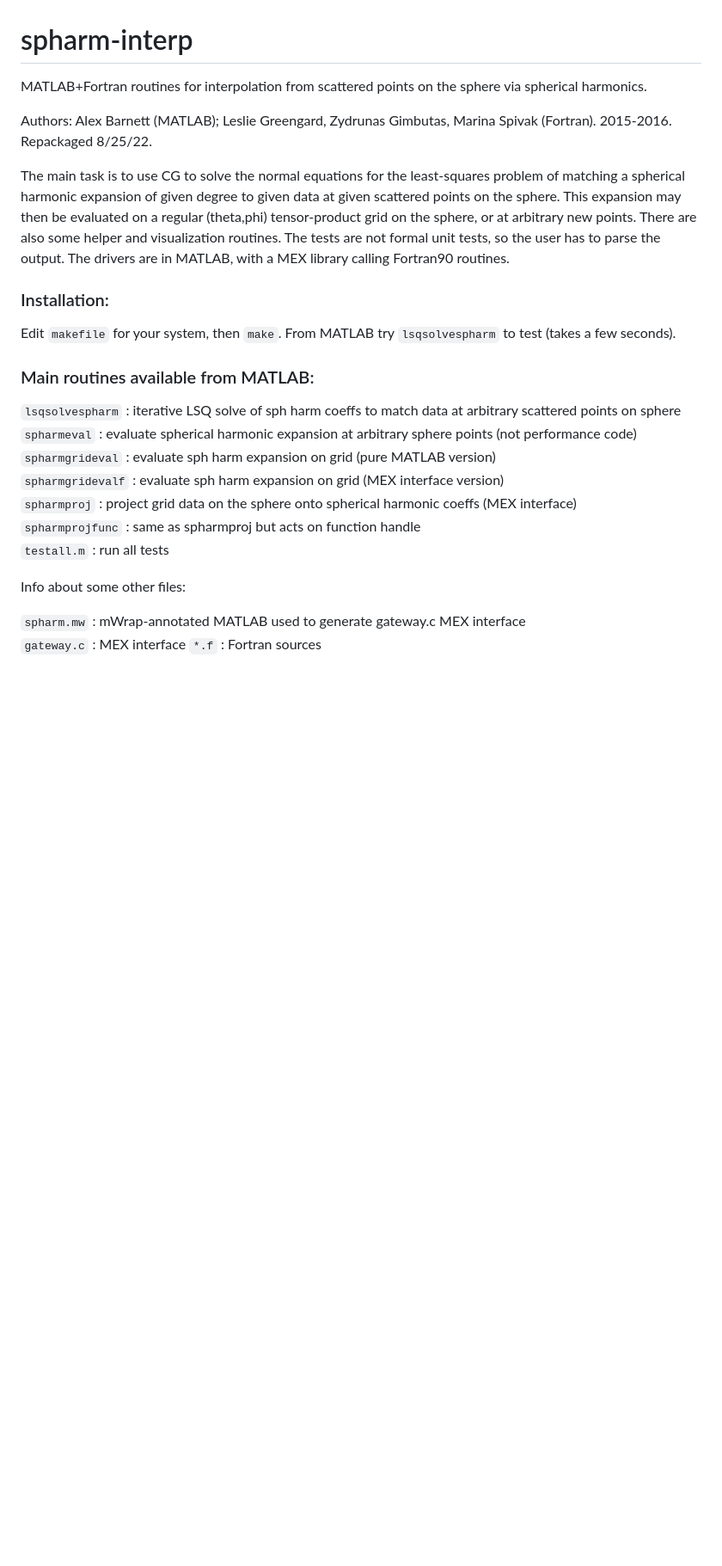
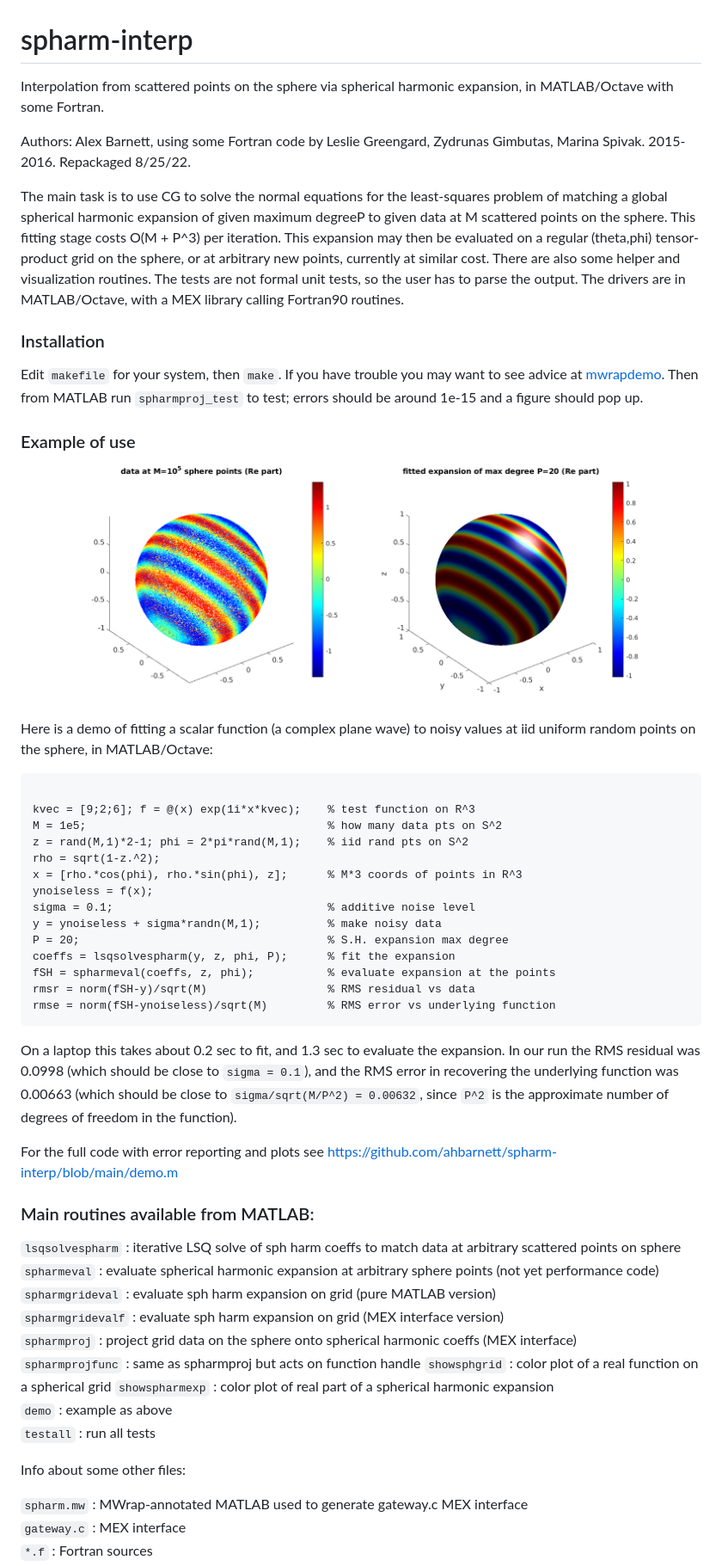
Before and after one commit to ahbarnett/spharm-interp, a Markdown page: README.md, the part around one of its changes. Shown at 86% size. Drawn GitHub-style; pictures changed too: demo.png (added); blank space fills up the shorter version.

Commit message:
demo and cleaned up example in README.md

````diff
--- a/README.md
+++ b/README.md
@@ -1,30 +1,65 @@
 # spharm-interp
 
-MATLAB+Fortran routines for interpolation from scattered points on the sphere via spherical harmonics.
+Interpolation from scattered points on the sphere via spherical harmonic expansion, in MATLAB/Octave with some Fortran.
 
-Authors: Alex Barnett (MATLAB); Leslie Greengard, Zydrunas Gimbutas, Marina Spivak (Fortran). 2015-2016. Repackaged 8/25/22.
+Authors: Alex Barnett, using some Fortran code by Leslie Greengard, Zydrunas Gimbutas, Marina Spivak. 2015-2016. Repackaged 8/25/22.
 
-The main task is to use CG to solve the normal equations for the least-squares problem of matching a spherical harmonic expansion of given degree to given data at given scattered points on the sphere. This expansion may then be evaluated on a regular (theta,phi) tensor-product grid on the sphere, or at arbitrary new points. There are also some helper and visualization routines. The tests are not formal unit tests, so the user has to parse the output. The drivers are in MATLAB, with a MEX library calling Fortran90 routines.
+The main task is to use CG to solve the normal equations for the least-squares problem of matching a global spherical harmonic expansion of given maximum degreeP to given data at M scattered points on the sphere. This fitting stage costs O(M + P^3) per iteration. This expansion may then be evaluated on a regular (theta,phi) tensor-product grid on the sphere, or at arbitrary new points, currently at similar cost. There are also some helper and visualization routines. The tests are not formal unit tests, so the user has to parse the output. The drivers are in MATLAB/Octave, with a MEX library calling Fortran90 routines.
 
 
-### Installation:
+### Installation
 
 Edit `makefile` for your system, then `make`.
-From MATLAB try `lsqsolvespharm` to test (takes a few seconds).
+If you have trouble you may want to see advice at [mwrapdemo](https://github.com/ahbarnett/mwrapdemo).
+Then from MATLAB run `spharmproj_test` to test; errors should be around 1e-15
+and a figure should pop up.
+
+
+### Example of use
+
+![spharm-interp demo image](demo.png)
+
+Here is a demo of fitting a scalar function (a complex plane wave) to noisy values at iid uniform random points on the sphere, in MATLAB/Octave:
+
+```matlab
+
+kvec = [9;2;6]; f = @(x) exp(1i*x*kvec);    % test function on R^3
+M = 1e5;                                    % how many data pts on S^2
+z = rand(M,1)*2-1; phi = 2*pi*rand(M,1);    % iid rand pts on S^2
+rho = sqrt(1-z.^2);
+x = [rho.*cos(phi), rho.*sin(phi), z];      % M*3 coords of points in R^3
+ynoiseless = f(x);
+sigma = 0.1;                                % additive noise level
+y = ynoiseless + sigma*randn(M,1);          % make noisy data
+P = 20;                                     % S.H. expansion max degree
+coeffs = lsqsolvespharm(y, z, phi, P);      % fit the expansion
+fSH = spharmeval(coeffs, z, phi);           % evaluate expansion at the points
+rmsr = norm(fSH-y)/sqrt(M)                  % RMS residual vs data
+rmse = norm(fSH-ynoiseless)/sqrt(M)         % RMS error vs underlying function
+```
+
+On a laptop this takes about 0.2 sec to fit, and 1.3 sec to evaluate the expansion. In our run the RMS residual was 0.0998 (which should be close to `sigma = 0.1`), and the RMS error in recovering the underlying function was 0.00663
+(which should be close to `sigma/sqrt(M/P^2) = 0.00632`, since `P^2` is the
+approximate number of degrees of freedom in the function).
+
+For the full code with error reporting and plots see https://github.com/ahbarnett/spharm-interp/blob/main/demo.m
 
 
 ### Main routines available from MATLAB:
 
 `lsqsolvespharm` : iterative LSQ solve of sph harm coeffs to match data at arbitrary scattered points on sphere
-`spharmeval` : evaluate spherical harmonic expansion at arbitrary sphere points (not performance code)
+`spharmeval` : evaluate spherical harmonic expansion at arbitrary sphere points (not yet performance code)
 `spharmgrideval` : evaluate sph harm expansion on grid (pure MATLAB version)
 `spharmgridevalf` : evaluate sph harm expansion on grid (MEX interface version)
 `spharmproj` : project grid data on the sphere onto spherical harmonic coeffs (MEX interface)
 `spharmprojfunc` : same as spharmproj but acts on function handle
-`testall.m` : run all tests
+`showsphgrid` : color plot of a real function on a spherical grid
+`showspharmexp` : color plot of real part of a spherical harmonic expansion
+`demo` : example as above
+`testall` : run all tests
 
 Info about some other files:
 
-`spharm.mw` : mWrap-annotated MATLAB used to generate gateway.c MEX interface
+`spharm.mw` : MWrap-annotated MATLAB used to generate gateway.c MEX interface
 `gateway.c` : MEX interface
 `*.f` : Fortran sources
````
Also changed, not shown: other parts of README.md (+9 -0 lines), 3 other files.
